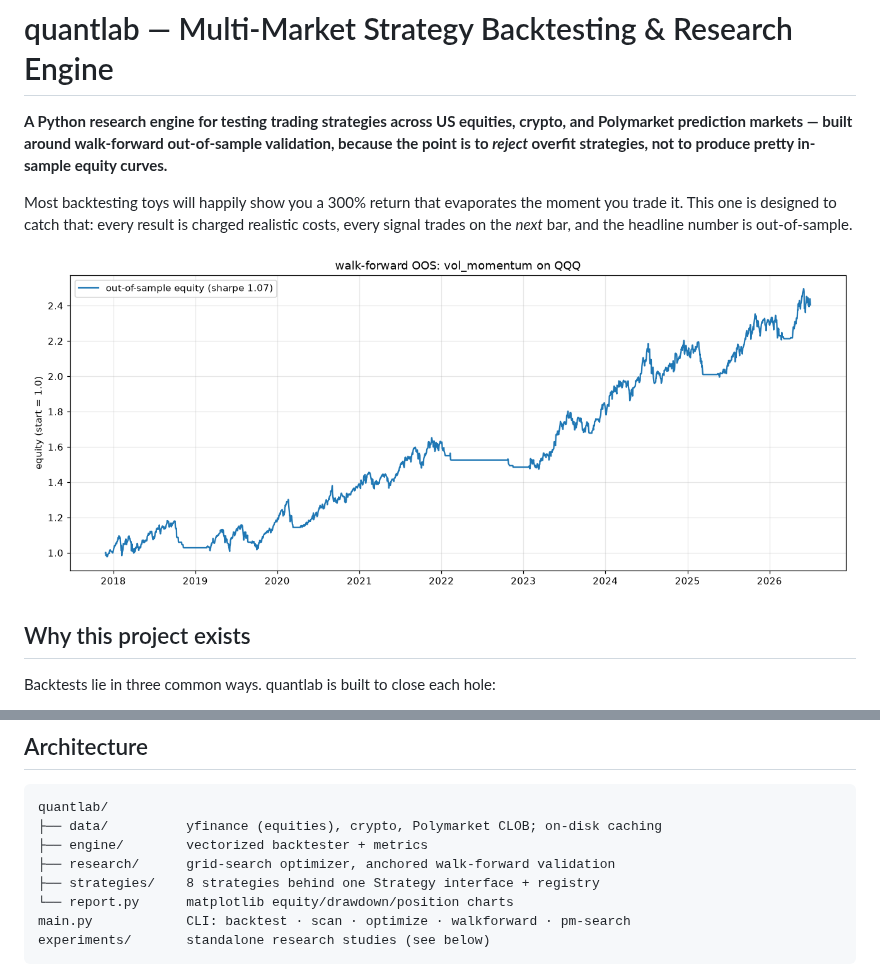
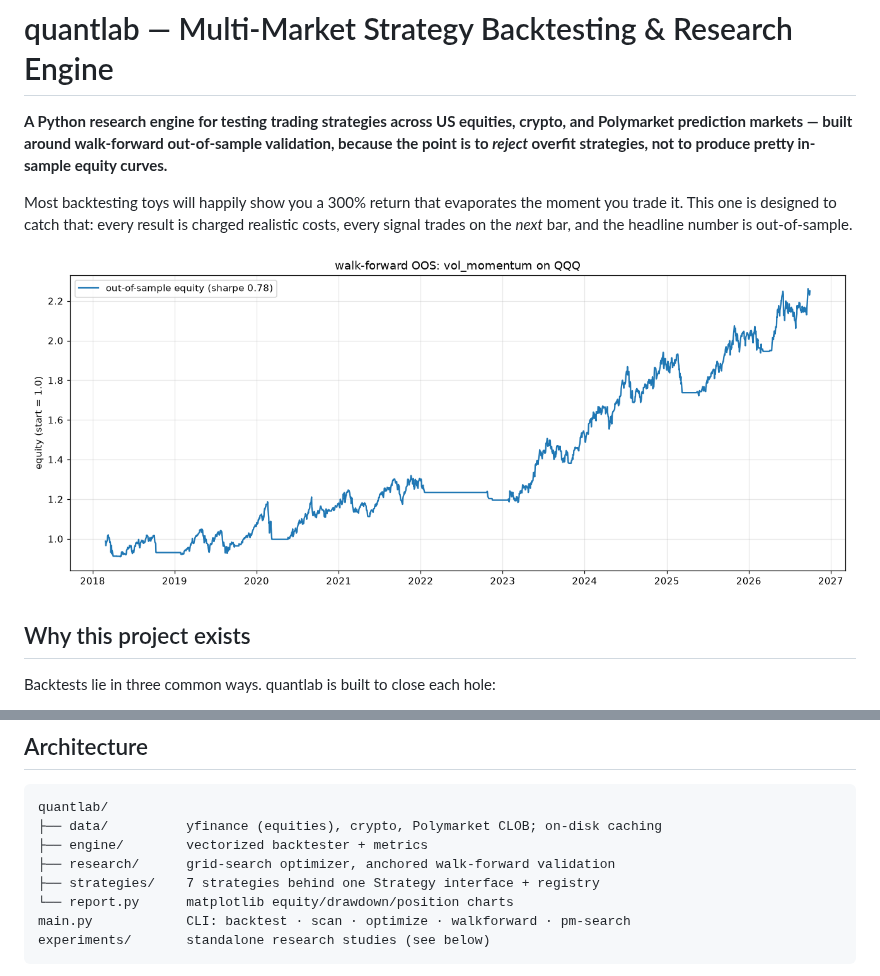
Before and after one commit to Lego514/quantlab, a Markdown page: README.md, 2 parts joined by grey strips. GitHub-like rendering; pictures changed too: reports/wf_QQQ_vol_momentum.png.

```diff
--- a/README.md
+++ b/README.md
@@ -25,7 +25,7 @@ quantlab/
 ├── data/          yfinance (equities), crypto, Polymarket CLOB; on-disk caching
 ├── engine/        vectorized backtester + metrics
 ├── research/      grid-search optimizer, anchored walk-forward validation
-├── strategies/    8 strategies behind one Strategy interface + registry
+├── strategies/    7 strategies behind one Strategy interface + registry
 └── report.py      matplotlib equity/drawdown/position charts
 main.py            CLI: backtest · scan · optimize · walkforward · pm-search
 experiments/       standalone research studies (see below)
```
Also changed, not shown: STRATEGY_2026.md (+39 -16 lines), reports/portfolio_2026.png, reports/wf_BTC-USD_vol_momentum.png, reports/wf_ETH-USD_vol_momentum.png.
